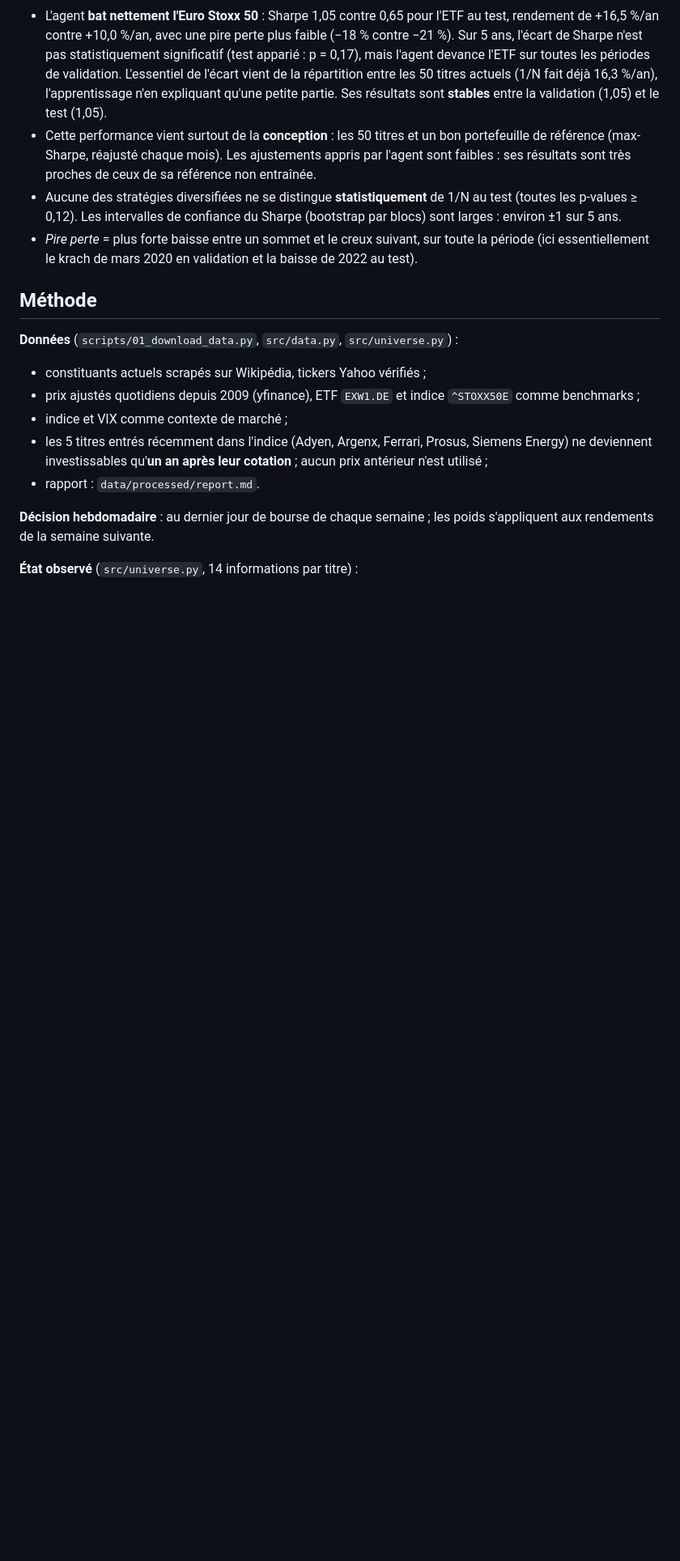
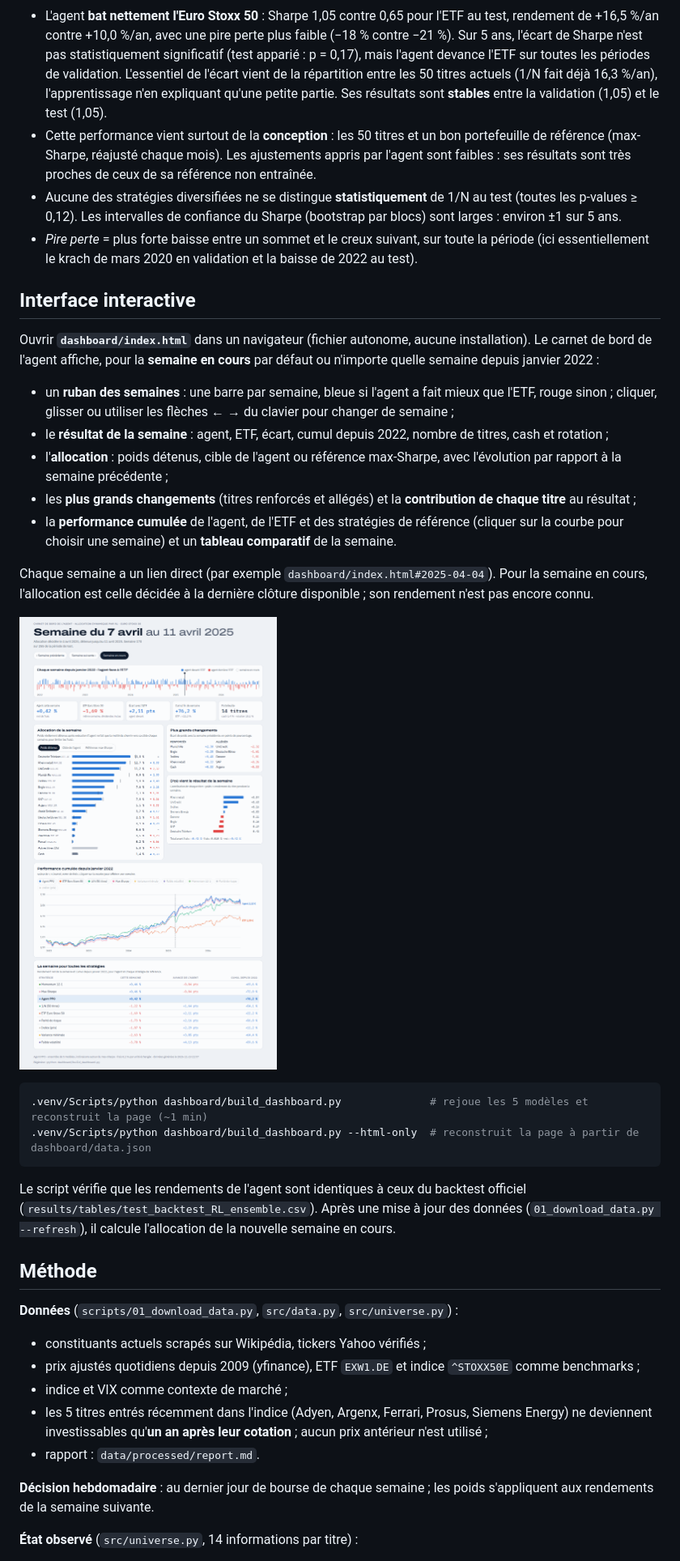
Before and after one commit to ayoubhilal/rl-allocation-eurostoxx50, a Markdown page: README.md, the part around the change. Shown at 81% size. Drawn GitHub-style; pictures changed too: dashboard/apercu.png (added); blank space fills up the shorter version.

````diff
--- a/README.md
+++ b/README.md
@@ -51,6 +51,34 @@ glissante, et le jeu de test n'est évalué qu'une fois (verrou).
   ±1 sur 5 ans.
 - *Pire perte* = plus forte baisse entre un sommet et le creux suivant, sur toute la période (ici
   essentiellement le krach de mars 2020 en validation et la baisse de 2022 au test).
+
+## Interface interactive
+
+Ouvrir **`dashboard/index.html`** dans un navigateur (fichier autonome, aucune installation). Le carnet de bord de
+l'agent affiche, pour la **semaine en cours** par défaut ou n'importe quelle semaine depuis janvier 2022 :
+
+- un **ruban des semaines** : une barre par semaine, bleue si l'agent a fait mieux que l'ETF, rouge sinon ;
+  cliquer, glisser ou utiliser les flèches ← → du clavier pour changer de semaine ;
+- le **résultat de la semaine** : agent, ETF, écart, cumul depuis 2022, nombre de titres, cash et rotation ;
+- l'**allocation** : poids détenus, cible de l'agent ou référence max-Sharpe, avec l'évolution par rapport à la
+  semaine précédente ;
+- les **plus grands changements** (titres renforcés et allégés) et la **contribution de chaque titre** au résultat ;
+- la **performance cumulée** de l'agent, de l'ETF et des stratégies de référence (cliquer sur la courbe pour
+  choisir une semaine) et un **tableau comparatif** de la semaine.
+
+Chaque semaine a un lien direct (par exemple `dashboard/index.html#2025-04-04`). Pour la semaine en cours,
+l'allocation est celle décidée à la dernière clôture disponible ; son rendement n'est pas encore connu.
+
+![Aperçu de l'interface](dashboard/apercu.png)
+
+```bash
+.venv/Scripts/python dashboard/build_dashboard.py              # rejoue les 5 modèles et reconstruit la page (~1 min)
+.venv/Scripts/python dashboard/build_dashboard.py --html-only  # reconstruit la page à partir de dashboard/data.json
+```
+
+Le script vérifie que les rendements de l'agent sont identiques à ceux du backtest officiel
+(`results/tables/test_backtest_RL_ensemble.csv`). Après une mise à jour des données
+(`01_download_data.py --refresh`), il calcule l'allocation de la nouvelle semaine en cours.
 
 ## Méthode
 
````
Also changed, not shown: 4 other files.
